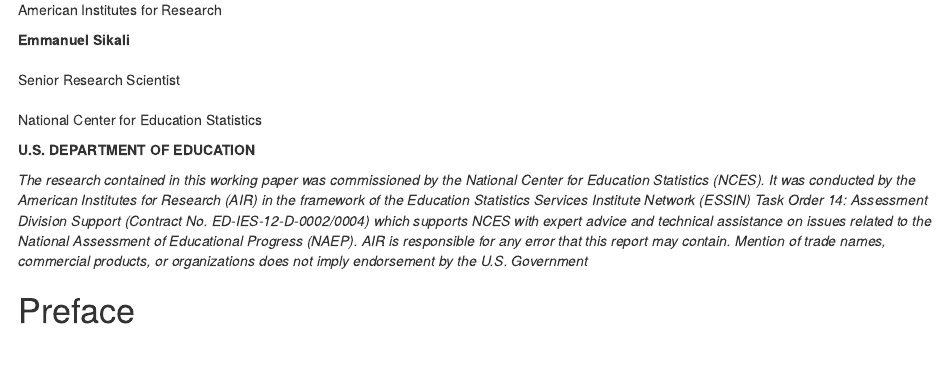
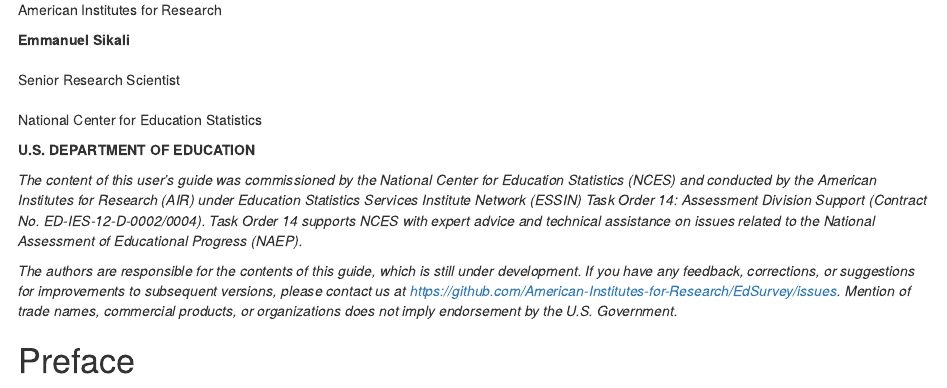
Before and after one commit to American-Institutes-for-Research/EdSurvey_A_Users_Guide, an R Markdown document (index.Rmd): the page in a window 1100 px wide, from 1990 px down. Rendered offline with R 4.5, knitr and Pandoc, with nearby package versions; drawn as R Markdown's standard HTML page in place of the format the file asks for; some code elsewhere in the file could not run offline.

Commit message:
update cover page text and recompile

```diff
--- a/index.Rmd
+++ b/index.Rmd
@@ -70,8 +70,9 @@
 
 **U.S. DEPARTMENT OF EDUCATION**
 
+_The content of this user’s guide was commissioned by the National Center for Education Statistics (NCES) and conducted by the American Institutes for Research (AIR) under Education Statistics Services Institute Network (ESSIN) Task Order 14: Assessment Division Support (Contract No. ED-IES-12-D-0002/0004). Task Order 14 supports NCES with expert advice and technical assistance on issues related to the National Assessment of Educational Progress (NAEP)._
 
-_The research contained in this working paper was commissioned by the National Center for Education Statistics (NCES). It was conducted by the American Institutes for Research (AIR) in the framework of the Education Statistics Services Institute Network (ESSIN) Task Order 14: Assessment Division Support (Contract No. ED-IES-12-D-0002/0004) which supports NCES with expert advice and technical assistance on issues related to the National Assessment of Educational Progress (NAEP). AIR is responsible for any error that this report may contain. Mention of trade names, commercial products, or organizations does not imply endorsement by the U.S. Government_
+_The authors are responsible for the contents of this guide, which is still under development. If you have any feedback, corrections, or suggestions for improvements to subsequent versions, please contact us at [https://github.com/American-Institutes-for-Research/EdSurvey/issues](https://github.com/American-Institutes-for-Research/EdSurvey/issues). Mention of trade names, commercial products, or organizations does not imply endorsement by the U.S. Government._
 
 # Preface {.unnumbered}
 
```
Also changed, not shown: 19 other files.
